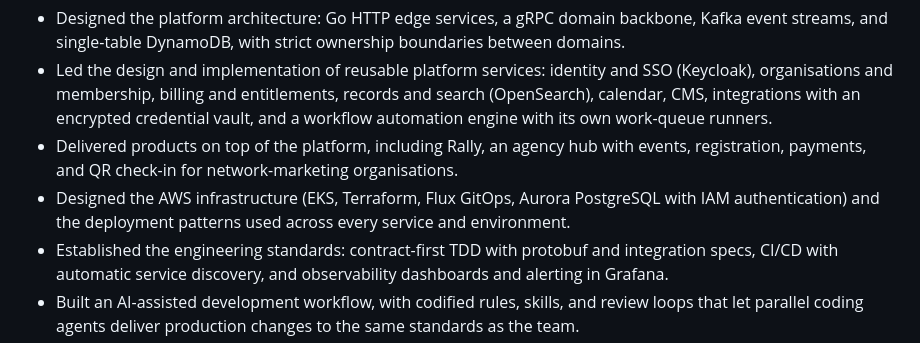
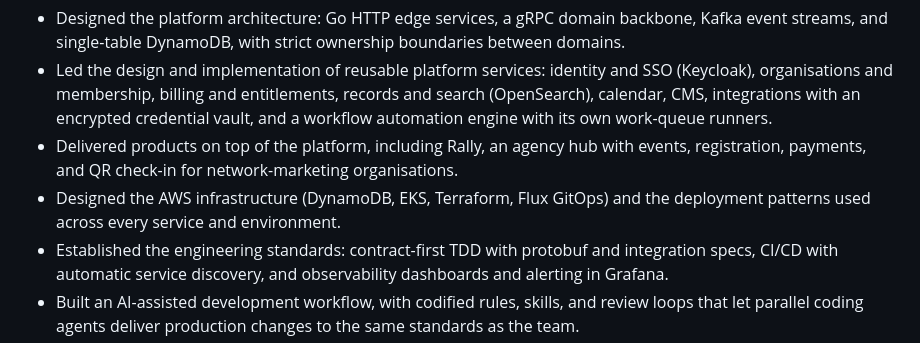
Before and after one commit to nicklanng/nicklanng.github.io, a Markdown page: index.md, the part around the change. Drawn GitHub-style.

```diff
--- a/index.md
+++ b/index.md
@@ -35,7 +35,7 @@ Architected and led the build of Nickel, Copper's new multi-tenant platform for
 - Designed the platform architecture: Go HTTP edge services, a gRPC domain backbone, Kafka event streams, and single-table DynamoDB, with strict ownership boundaries between domains.
 - Led the design and implementation of reusable platform services: identity and SSO (Keycloak), organisations and membership, billing and entitlements, records and search (OpenSearch), calendar, CMS, integrations with an encrypted credential vault, and a workflow automation engine with its own work-queue runners.
 - Delivered products on top of the platform, including Rally, an agency hub with events, registration, payments, and QR check-in for network-marketing organisations.
-- Designed the AWS infrastructure (EKS, Terraform, Flux GitOps, Aurora PostgreSQL with IAM authentication) and the deployment patterns used across every service and environment.
+- Designed the AWS infrastructure (DynamoDB, EKS, Terraform, Flux GitOps) and the deployment patterns used across every service and environment.
 - Established the engineering standards: contract-first TDD with protobuf and integration specs, CI/CD with automatic service discovery, and observability dashboards and alerting in Grafana.
 - Built an AI-assisted development workflow, with codified rules, skills, and review loops that let parallel coding agents deliver production changes to the same standards as the team.
 - As the team became smaller and moved to AI-assisted development, led the platform's evolution into a modular Go monolith on PostgreSQL, keeping the domain boundaries while reducing operational overhead.
```
